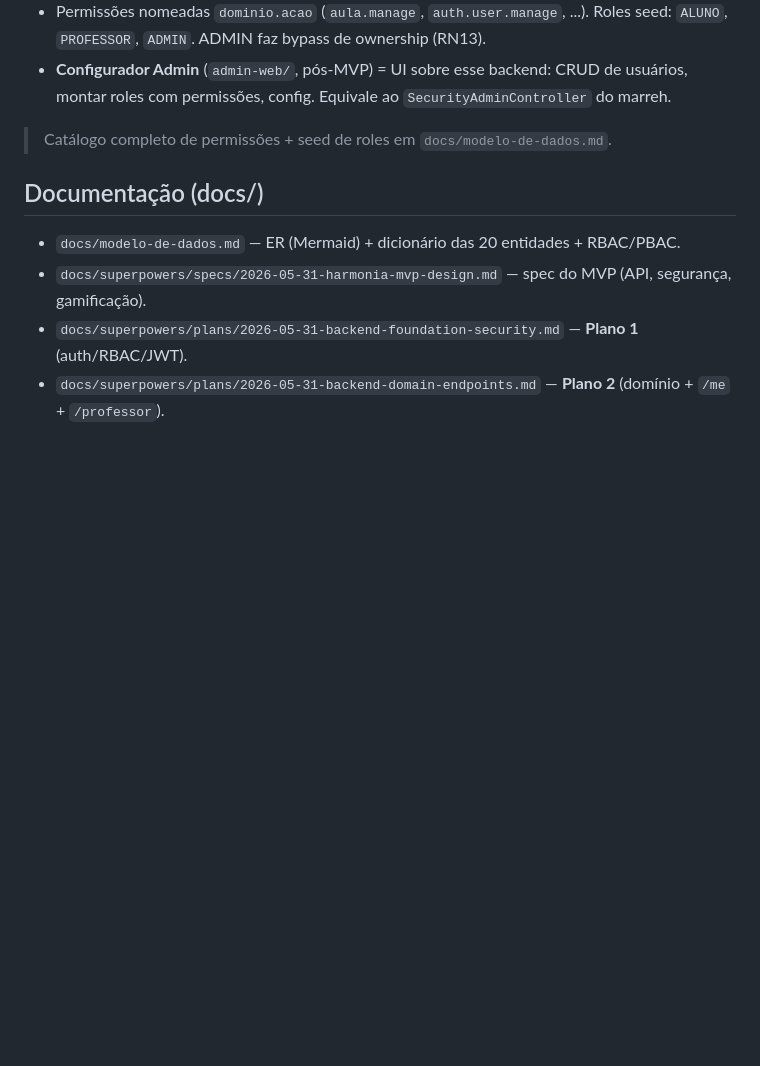
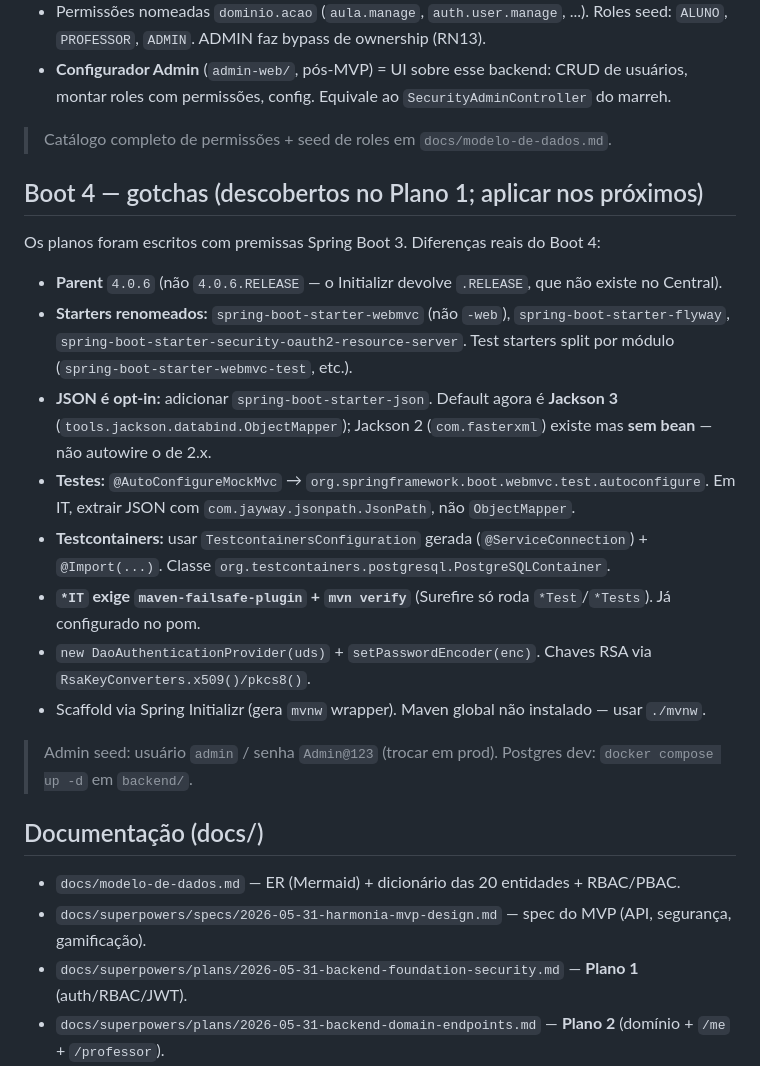
Before and after one commit to AndersonTessaro/tcc, a Markdown page: CLAUDE.md, the part around the change. GitHub-like rendering; blank space fills up the shorter version.

Commit message:
docs: Spring Boot 4 gotchas learned in Plan 1

```diff
--- a/CLAUDE.md
+++ b/CLAUDE.md
@@ -195,6 +195,20 @@ lib/http/            ← cliente HTTP central (JWT, refresh, tratamento de erro)
 
 > Catálogo completo de permissões + seed de roles em `docs/modelo-de-dados.md`.
 
+## Boot 4 — gotchas (descobertos no Plano 1; aplicar nos próximos)
+
+Os planos foram escritos com premissas Spring Boot 3. Diferenças reais do Boot 4:
+- **Parent** `4.0.6` (não `4.0.6.RELEASE` — o Initializr devolve `.RELEASE`, que não existe no Central).
+- **Starters renomeados:** `spring-boot-starter-webmvc` (não `-web`), `spring-boot-starter-flyway`, `spring-boot-starter-security-oauth2-resource-server`. Test starters split por módulo (`spring-boot-starter-webmvc-test`, etc.).
+- **JSON é opt-in:** adicionar `spring-boot-starter-json`. Default agora é **Jackson 3** (`tools.jackson.databind.ObjectMapper`); Jackson 2 (`com.fasterxml`) existe mas **sem bean** — não autowire o de 2.x.
+- **Testes:** `@AutoConfigureMockMvc` → `org.springframework.boot.webmvc.test.autoconfigure`. Em IT, extrair JSON com `com.jayway.jsonpath.JsonPath`, não `ObjectMapper`.
+- **Testcontainers:** usar `TestcontainersConfiguration` gerada (`@ServiceConnection`) + `@Import(...)`. Classe `org.testcontainers.postgresql.PostgreSQLContainer`.
+- **`*IT` exige `maven-failsafe-plugin` + `mvn verify`** (Surefire só roda `*Test`/`*Tests`). Já configurado no pom.
+- `new DaoAuthenticationProvider(uds)` + `setPasswordEncoder(enc)`. Chaves RSA via `RsaKeyConverters.x509()/pkcs8()`.
+- Scaffold via Spring Initializr (gera `mvnw` wrapper). Maven global não instalado — usar `./mvnw`.
+
+> Admin seed: usuário `admin` / senha `Admin@123` (trocar em prod). Postgres dev: `docker compose up -d` em `backend/`.
+
 ## Documentação (docs/)
 - `docs/modelo-de-dados.md` — ER (Mermaid) + dicionário das 20 entidades + RBAC/PBAC.
 - `docs/superpowers/specs/2026-05-31-harmonia-mvp-design.md` — spec do MVP (API, segurança, gamificação).
```
